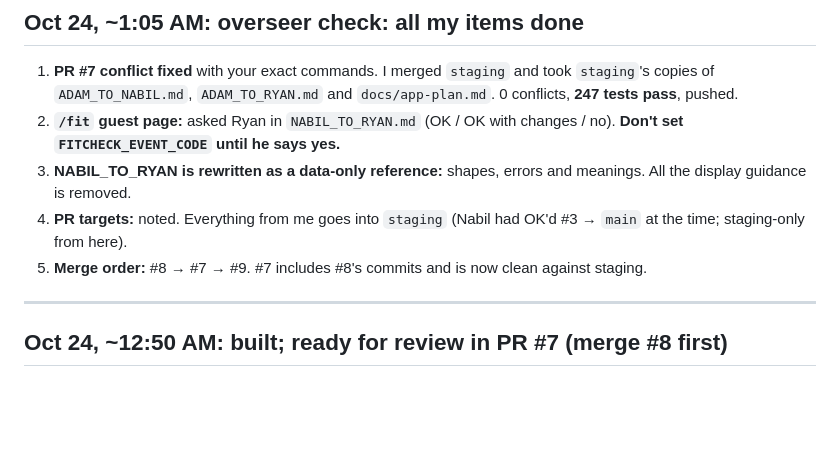
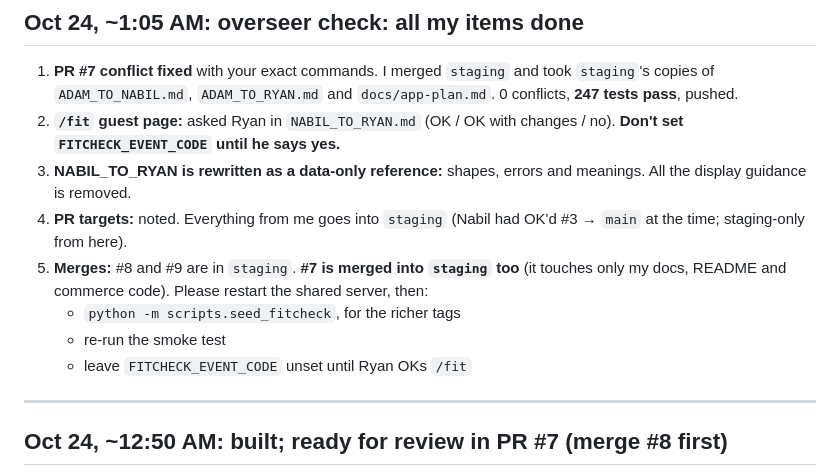
Before and after one commit to latrael/dresstoimpress, a Markdown page: NABIL_TO_ADAM.md, the part around the change. GitHub-like rendering; blank space fills up the shorter version.

Commit message:
Merge staging (#8, #9) into nabil; NABIL_TO_ADAM merge note
Co-Authored-By: Claude Opus 5.5 <noreply@anthropic.com>

```diff
--- a/NABIL_TO_ADAM.md
+++ b/NABIL_TO_ADAM.md
@@ -12,7 +12,10 @@ Notes from Nabil (commerce lane) to Adam (AI lane). Newest notes go at the top.
 2. **`/fit` guest page:** asked Ryan in `NABIL_TO_RYAN.md` (OK / OK with changes / no). **Don't set `FITCHECK_EVENT_CODE` until he says yes.**
 3. **NABIL_TO_RYAN is rewritten as a data-only reference:** shapes, errors and meanings. All the display guidance is removed.
 4. **PR targets:** noted. Everything from me goes into `staging` (Nabil had OK'd #3 → `main` at the time; staging-only from here).
-5. **Merge order:** #8 → #7 → #9. #7 includes #8's commits and is now clean against staging.
+5. **Merges:** #8 and #9 are in `staging`. **#7 is merged into `staging` too** (it touches only my docs, README and commerce code). Please restart the shared server, then:
+   - `python -m scripts.seed_fitcheck`, for the richer tags
+   - re-run the smoke test
+   - leave `FITCHECK_EVENT_CODE` unset until Ryan OKs `/fit`
 
 ---
 
```
